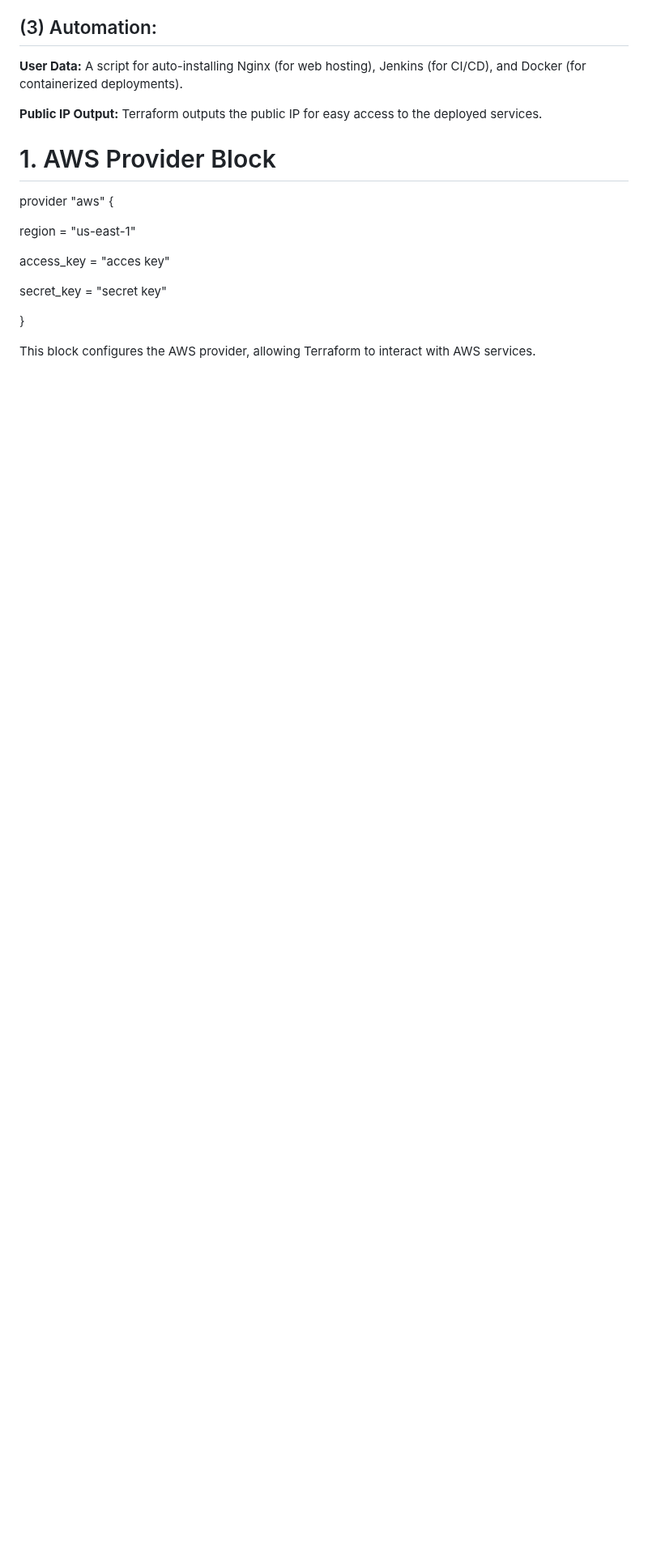
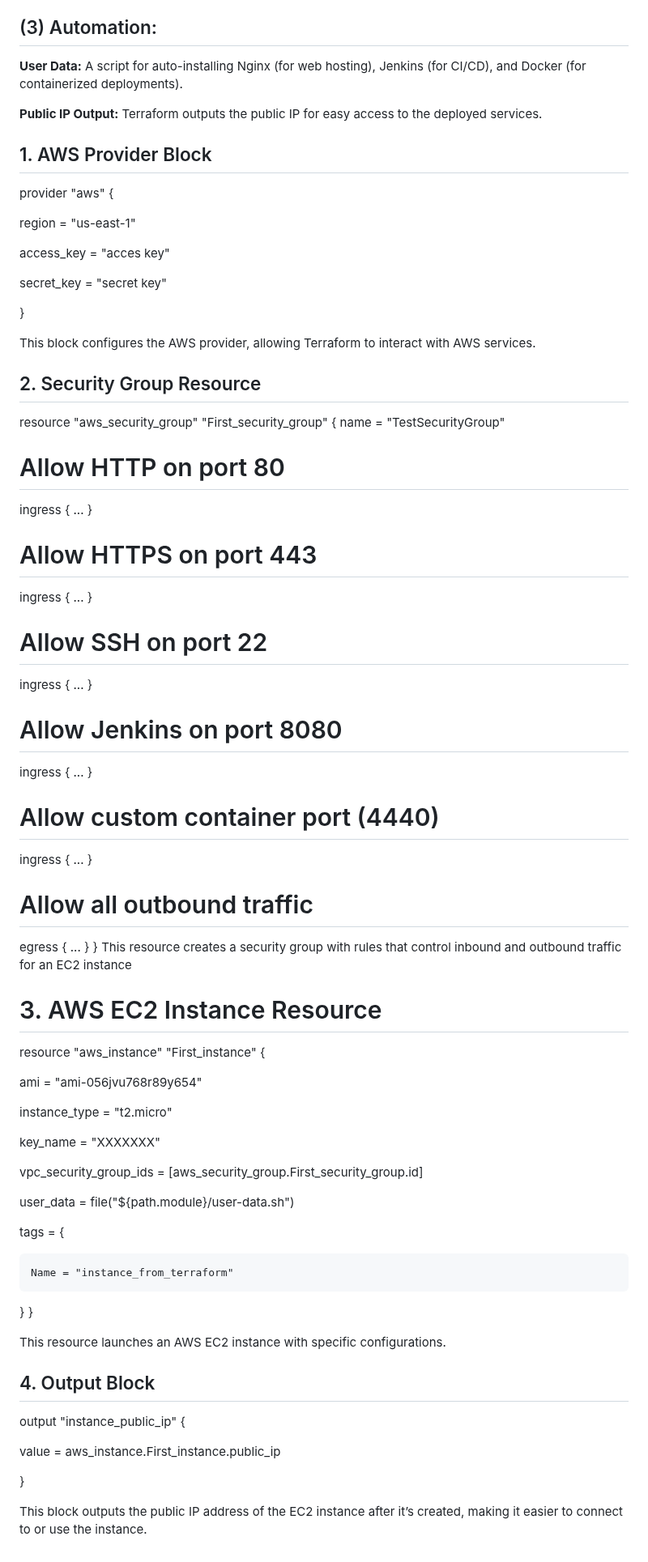
Before and after one commit to tehzeeb45/IAC_repo, a Markdown page: README.md, the part around the change. Shown at 81% size. GitHub-like rendering; blank space fills up the shorter version.

```diff
--- a/README.md
+++ b/README.md
@@ -68,7 +68,7 @@ Terraform is an open-source Infrastructure as Code (IaC) tool developed by Hashi
 **User Data:** A script for auto-installing Nginx (for web hosting), Jenkins (for CI/CD), and Docker (for containerized deployments).
 
 **Public IP Output:** Terraform outputs the public IP for easy access to the deployed services.
- # 1. AWS Provider Block
+ ## 1. AWS Provider Block
 provider "aws" {
 
   region     = "us-east-1"
@@ -80,3 +80,54 @@ provider "aws" {
 }
 
 This block configures the AWS provider, allowing Terraform to interact with AWS services.
+ ## 2. Security Group Resource
+resource "aws_security_group" "First_security_group" {
+  name = "TestSecurityGroup"
+
+  # Allow HTTP on port 80
+  ingress { ... }
+
+  # Allow HTTPS on port 443
+  ingress { ... }
+
+  # Allow SSH on port 22
+  ingress { ... }
+
+  # Allow Jenkins on port 8080
+  ingress { ... }
+
+  # Allow custom container port (4440)
+  ingress { ... }
+
+  # Allow all outbound traffic
+  egress { ... }
+}
+This resource creates a security group with rules that control inbound and outbound traffic for an EC2 instance
+# 3. AWS EC2 Instance Resource
+resource "aws_instance" "First_instance" {
+
+  ami                         = "ami-056jvu768r89y654"
+
+  instance_type               = "t2.micro"
+
+  key_name                    = "XXXXXXX"
+
+  vpc_security_group_ids      = [aws_security_group.First_security_group.id]
+
+  user_data                   = file("${path.module}/user-data.sh")
+
+  tags = {
+
+    Name = "instance_from_terraform"
+  }
+}
+
+This resource launches an AWS EC2 instance with specific configurations.
+## 4. Output Block
+output "instance_public_ip" {
+
+  value = aws_instance.First_instance.public_ip
+
+}
+
+This block outputs the public IP address of the EC2 instance after it’s created, making it easier to connect to or use the instance.
```
